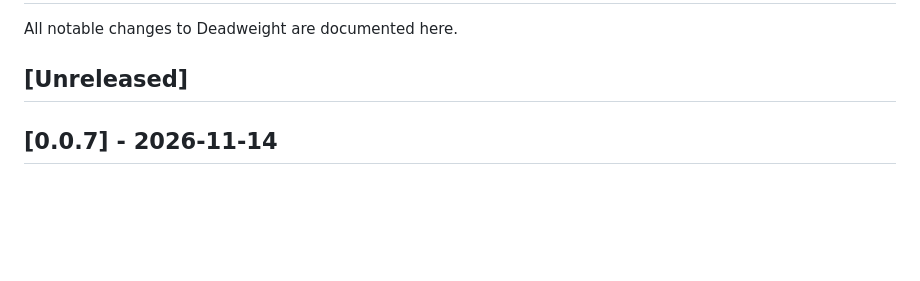
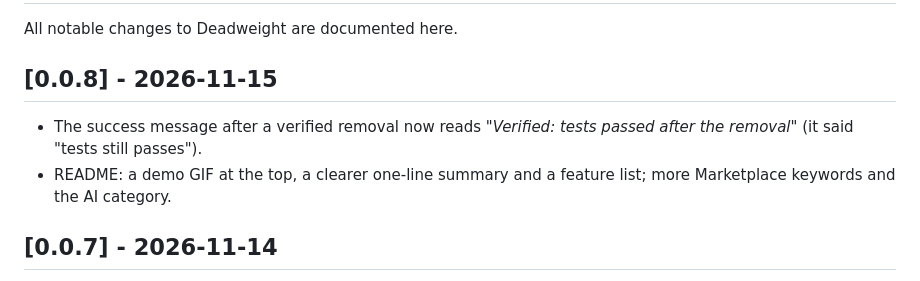
Before and after one commit to Kalyan-github-4/DeadWeight, a Markdown page: CHANGELOG.md, the part around the change. GitHub-like rendering; blank space fills up the shorter version.

```diff
--- a/CHANGELOG.md
+++ b/CHANGELOG.md
@@ -2,7 +2,10 @@
 
 All notable changes to Deadweight are documented here.
 
-## [Unreleased]
+## [0.0.8] - 2026-11-15
+
+- The success message after a verified removal now reads *"Verified: tests passed after the removal"* (it said "tests still passes").
+- README: a demo GIF at the top, a clearer one-line summary and a feature list; more Marketplace keywords and the AI category.
 
 ## [0.0.7] - 2026-11-14
 
```
Also changed, not shown: README.md (+17 -5 lines), images/demo.gif (added), images/social-preview.png (added), 3 other files.
